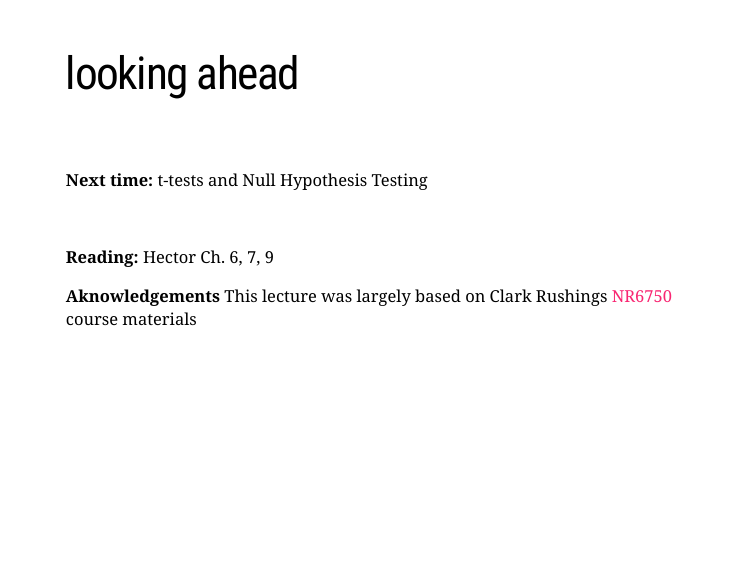
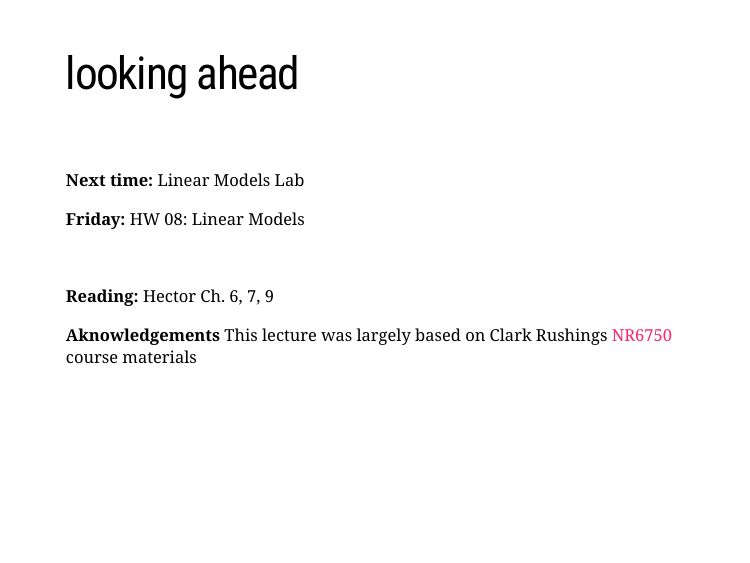
Before and after one commit to Jpomz/ENVS_475_template, an R Markdown document (lecture/lecture_06a_intro-models/lecture_06a_intr-models.Rmd): page 23 of 23. The pictures show the slides in the output file lecture/lecture_06a_intro-models/lecture_06a_intr-models.html that the author committed with the source; the slides are laid out offline by our stand-in for remark.js, each with all of its steps uncovered, in fonts that may differ from those the slides ask for, and without slide numbers, shadows or browser add-ons.

```diff
--- a/lecture/lecture_06a_intro-models/lecture_06a_intr-models.Rmd
+++ b/lecture/lecture_06a_intro-models/lecture_06a_intr-models.Rmd
@@ -438,7 +438,9 @@
 
 <br/>
 
-**Next time:** t-tests and Null Hypothesis Testing
+**Next time:** Linear Models Lab
+
+**Friday:** HW 08: Linear Models
 
 <br/>
 
```
Also changed, not shown: lecture/lecture_06a_intro-models/lecture_06a_intr-models.html, lecture/lecture_06a_intro-models/lecture_06a_intr-models_files/figure-html/unnamed-chunk-4-1.png, lecture/lecture_06a_intro-models/lecture_06a_intr-models_files/figure-html/unnamed-chunk-5-1.png, lecture/lecture_06a_intro-models/lecture_06a_intr-models_files/figure-html/unnamed-chunk-6-1.png, lecture/lecture_06a_intro-models/lecture_06a_intr-models_files/figure-html/unnamed-chunk-7-1.png, lecture/lecture_06a_intro-models/lecture_06a_intr-models_files/figure-html/unnamed-chunk-8-1.png, lecture/lecture_06a_intro-models/lecture_06a_intr-models_files/figure-html/unnamed-chunk-9-1.png, lecture/lecture_06a_intro-models/lecture_06a_intr-models.Rmd (2 more changed lines).
